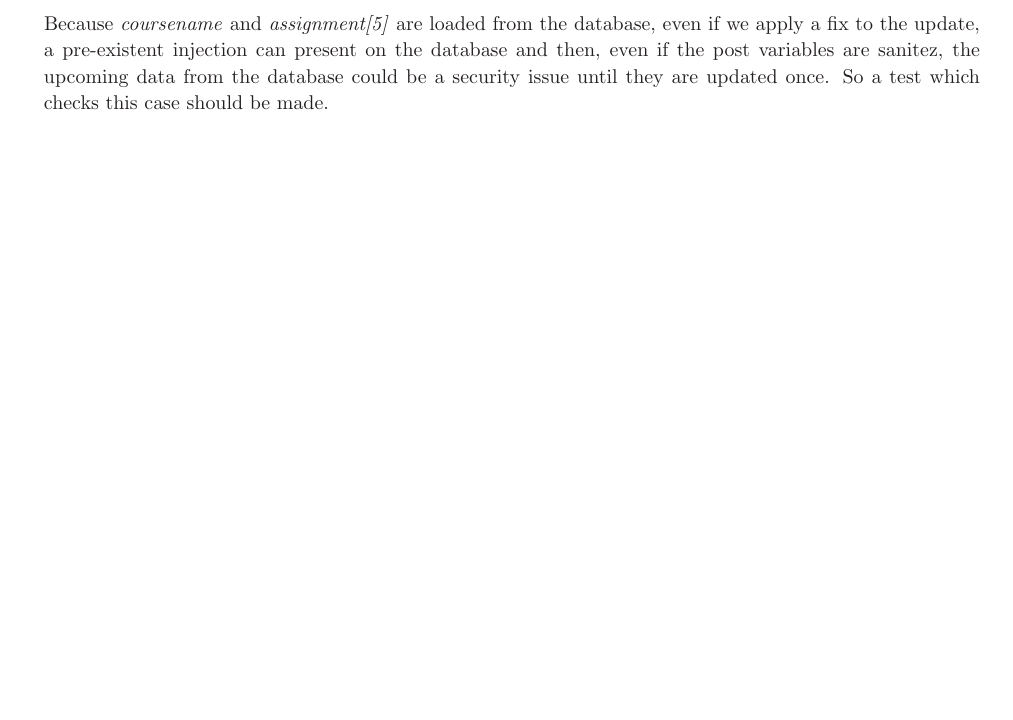
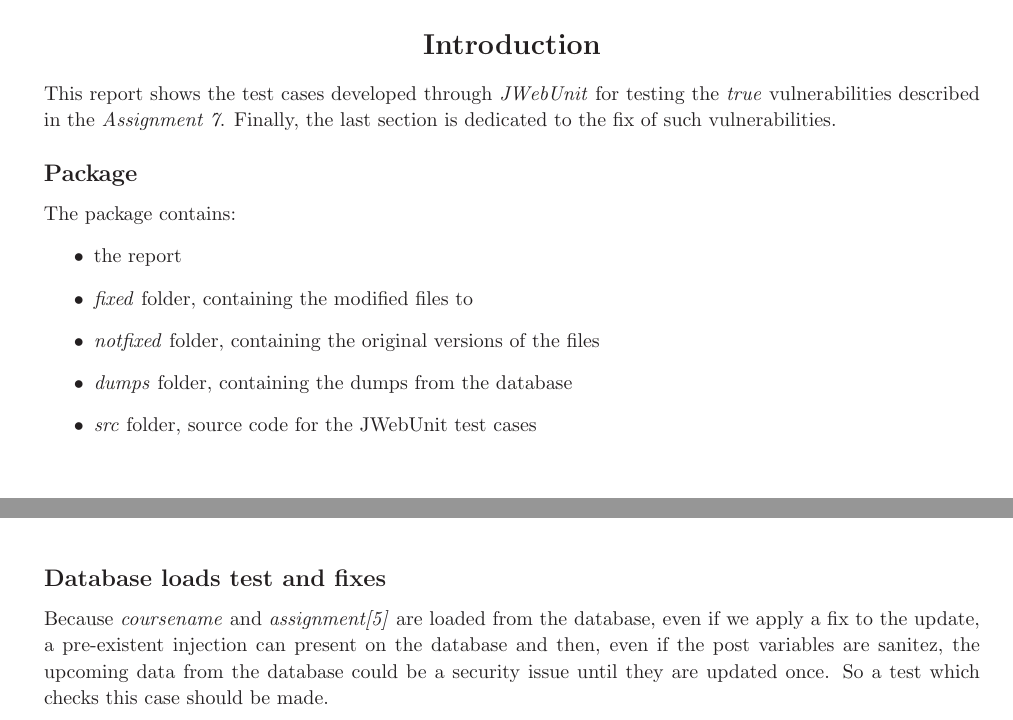
Before and after one commit to xashenx/sectesting, a LaTeX problem sheet (reports/assignment8/assignment_8.tex): part of page 12 of 31 before the commit and two parts of pages 5 and 13 of 32 after it, the two joined at a grey line, cut at the place of the change, the shorter picture padded with empty space. The pictures show the PDF file reports/assignment8/assignment_8.pdf that the author committed with the source.

Commit message:
revisione finale

```diff
--- a/reports/assignment8/assignment_8.tex
+++ b/reports/assignment8/assignment_8.tex
@@ -190,6 +190,24 @@
 \newpage
 
 %----------------------------------------------------------------------------------------
+%	CONTENT OF THE PACKAGE
+%----------------------------------------------------------------------------------------
+\begin{homeworkProblem}{Introduction}
+This report shows the test cases developed through \textit{JWebUnit} for testing the \textit{true} vulnerabilities described in the \textit{Assignment 7}. Finally, the last section is dedicated to the fix of such vulnerabilities.
+\bigskip
+\subsection{Package}
+The package contains:
+\begin{itemize}
+	\item the report
+	\item \textit{fixed} folder, containing the modified files to
+	\item \textit{notfixed} folder, containing the original versions of the files
+	\item \textit{dumps} folder, containing the dumps from the database
+	\item \textit{src} folder, source code for the JWebUnit test cases
+\end{itemize}
+\end{homeworkProblem}
+\clearpage
+
+%----------------------------------------------------------------------------------------
 %	VULNERABILITY 11
 %----------------------------------------------------------------------------------------
 
```
Also changed, not shown: reports/assignment7/assignment_7.tex (+8 -4 lines), reports/assignment7/assignment_7.pdf, reports/assignment8/320.eps (added), reports/assignment8/assignment_8.pdf, reports/assignment8/assignment_8.tex (8 more changed lines), 1 other file.
